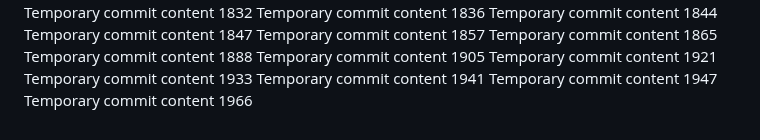
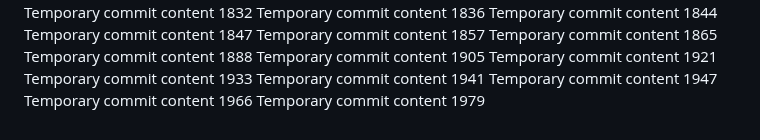
Before and after one commit to ShinningArmor/drive, a Markdown page: edt/readme.md, the part around the change. Rendered like a GitHub page.

```diff
--- a/edt/readme.md
+++ b/edt/readme.md
@@ -161,3 +161,4 @@ Temporary commit content 1933
 Temporary commit content 1941
 Temporary commit content 1947
 Temporary commit content 1966
+Temporary commit content 1979
```
